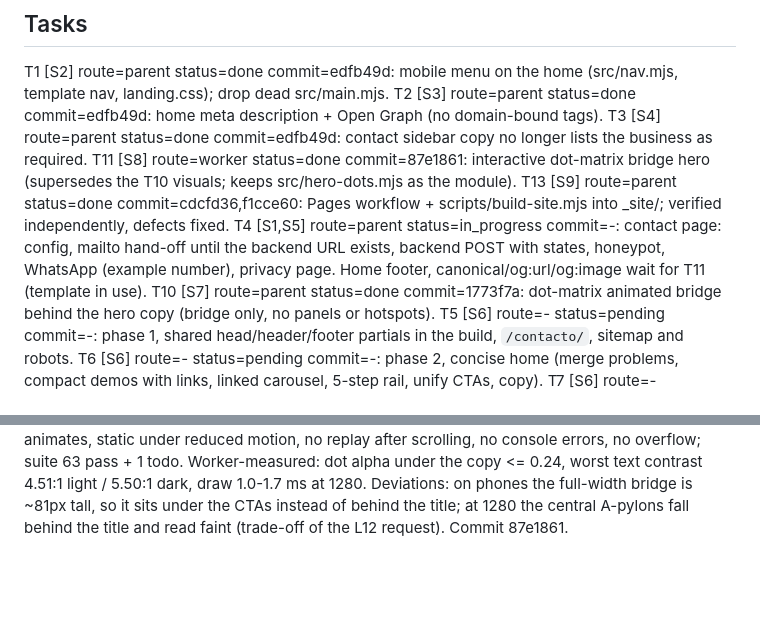
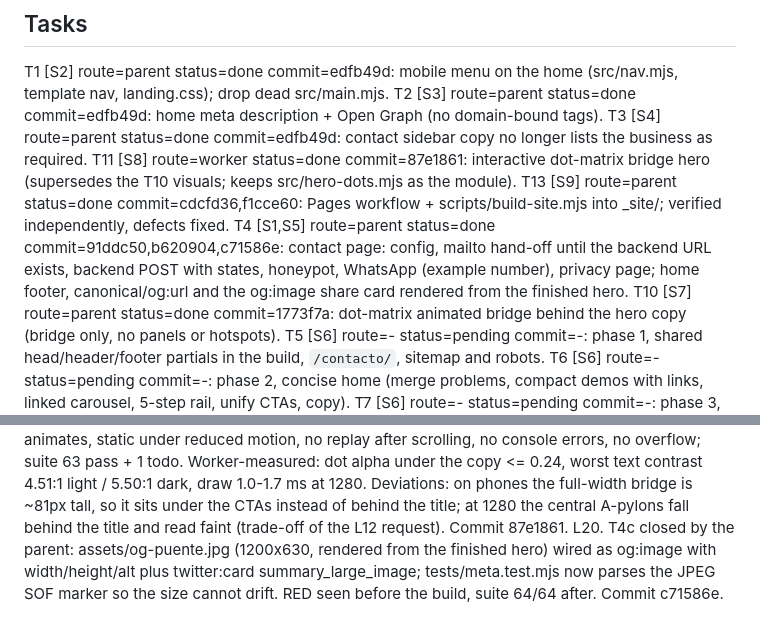
Before and after one commit to Tanoluchi/puente_nea, a Markdown page: odd/tasks/sitio-multipagina.md, 2 parts joined by grey strips. GitHub-like rendering; blank space fills up the shorter version.

Commit message:
docs(odd): close T4 with the share card

```diff
--- a/odd/tasks/sitio-multipagina.md
+++ b/odd/tasks/sitio-multipagina.md
@@ -22,7 +22,7 @@ T2 [S3] route=parent status=done commit=edfb49d: home meta description + Open Gr
 T3 [S4] route=parent status=done commit=edfb49d: contact sidebar copy no longer lists the business as required.
 T11 [S8] route=worker status=done commit=87e1861: interactive dot-matrix bridge hero (supersedes the T10 visuals; keeps src/hero-dots.mjs as the module).
 T13 [S9] route=parent status=done commit=cdcfd36,f1cce60: Pages workflow + scripts/build-site.mjs into _site/; verified independently, defects fixed.
-T4 [S1,S5] route=parent status=in_progress commit=-: contact page: config, mailto hand-off until the backend URL exists, backend POST with states, honeypot, WhatsApp (example number), privacy page. Home footer, canonical/og:url/og:image wait for T11 (template in use).
+T4 [S1,S5] route=parent status=done commit=91ddc50,b620904,c71586e: contact page: config, mailto hand-off until the backend URL exists, backend POST with states, honeypot, WhatsApp (example number), privacy page; home footer, canonical/og:url and the og:image share card rendered from the finished hero.
 T10 [S7] route=parent status=done commit=1773f7a: dot-matrix animated bridge behind the hero copy (bridge only, no panels or hotspots).
 T5 [S6] route=- status=pending commit=-: phase 1, shared head/header/footer partials in the build, `/contacto/`, sitemap and robots.
 T6 [S6] route=- status=pending commit=-: phase 2, concise home (merge problems, compact demos with links, linked carousel, 5-step rail, unify CTAs, copy).
@@ -50,3 +50,4 @@ L16. User: "Podes continuar con las tareas mientras tanto". T4b done without tou
 L17. User: "Deberiamos de poder publicar solamente el sitio desde una carpera aparte". Chosen: GitHub Actions Pages deploy of a built _site/ (no committed copy, always in sync, tests gate it) over a committed /docs folder. Versions from official sources: checkout@v7, setup-node@v7 (Node 24), configure-pages@v5, upload-pages-artifact@v3, deploy-pages@v5. A scratch-copy check found the first output guard let the temp parent through because of the macOS /var -> /private/var symlink and wiped the copy; fixed with real-path resolution (scripts/safe-out.mjs) and pinned by tests/safe-out.test.mjs; re-run refused ., .., both parent spellings and /. Commit cdcfd36. User-owned step: Settings -> Pages -> Source: GitHub Actions; deploys on push to master.
 L18. Independent verify of T13: artifact contents pass, pages served from the artifact pass (0 404s, 0 console errors, all references relative), workflow order/permissions/triggers pass, tests pass; FAIL on the guard: D1 case-variant repo path wiped the scratch copy, D2 folders inside the repo (src/) were wiped, D3 "..foo" parent treated as outside. Fixed in f1cce60: realpathSync.native + segment comparison + only <repo>/_site or outside the repo; tests for each case (case test runs on this case-insensitive disk); scratch re-run refused ., REPO, Repo/, src, scripts, both parent spellings and /. Action versions checked with gh: checkout v7.0.1, setup-node v7.1.0, configure-pages v6.0.0, upload-pages-artifact v5.0.0, deploy-pages v5.0.1 (the official starter lagged); inputs verified in each action.yml. Suite 63 pass + 1 todo.
 L19. T11 delivered by the worker and verified by the parent in Chrome (1280 light, 768 dark, 375 light, 1280 dark reduced): animates, static under reduced motion, no replay after scrolling, no console errors, no overflow; suite 63 pass + 1 todo. Worker-measured: dot alpha under the copy <= 0.24, worst text contrast 4.51:1 light / 5.50:1 dark, draw 1.0-1.7 ms at 1280. Deviations: on phones the full-width bridge is ~81px tall, so it sits under the CTAs instead of behind the title; at 1280 the central A-pylons fall behind the title and read faint (trade-off of the L12 request). Commit 87e1861.
+L20. T4c closed by the parent: assets/og-puente.jpg (1200x630, rendered from the finished hero) wired as og:image with width/height/alt plus twitter:card summary_large_image; tests/meta.test.mjs now parses the JPEG SOF marker so the size cannot drift. RED seen before the build, suite 64/64 after. Commit c71586e.
```
